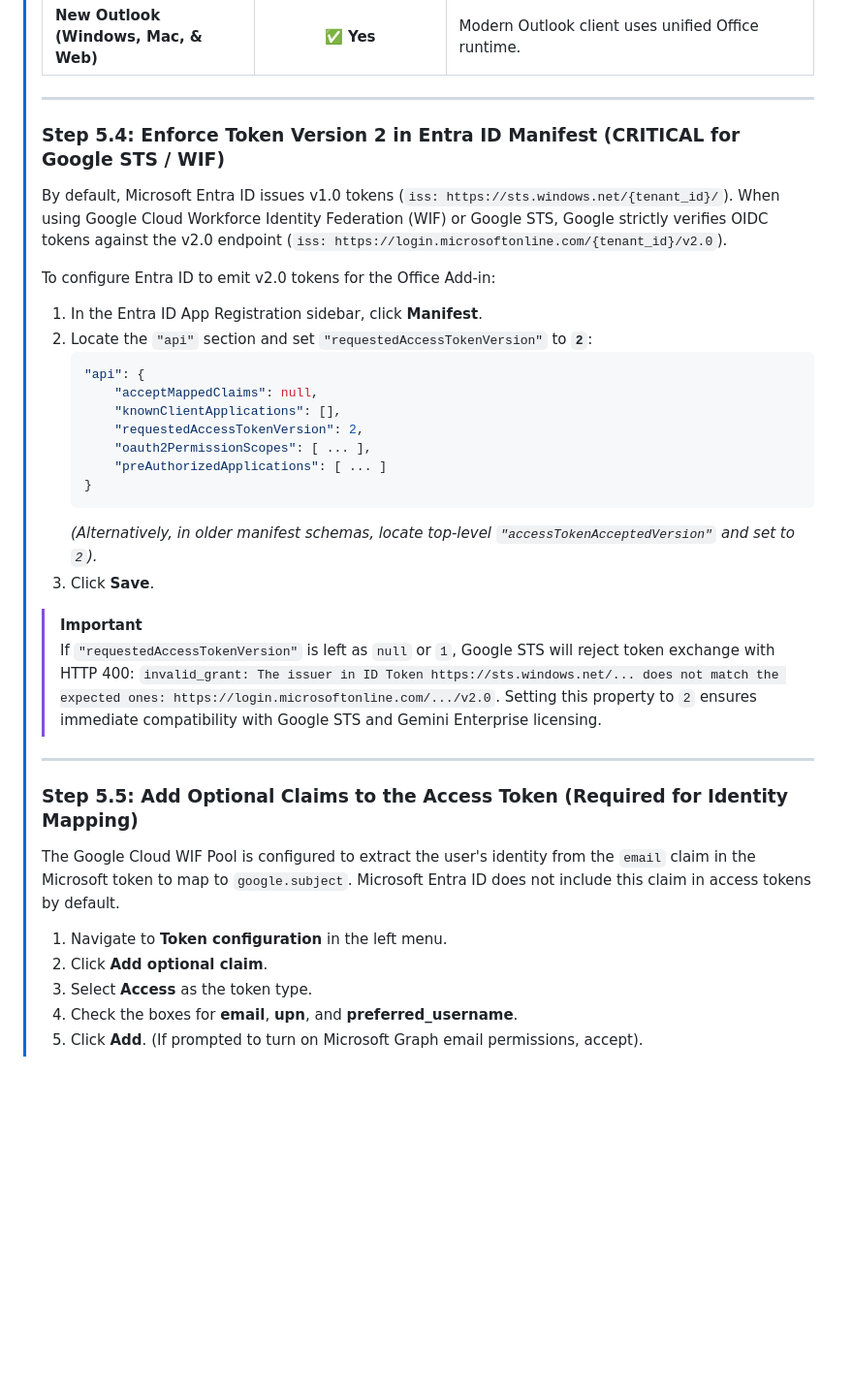
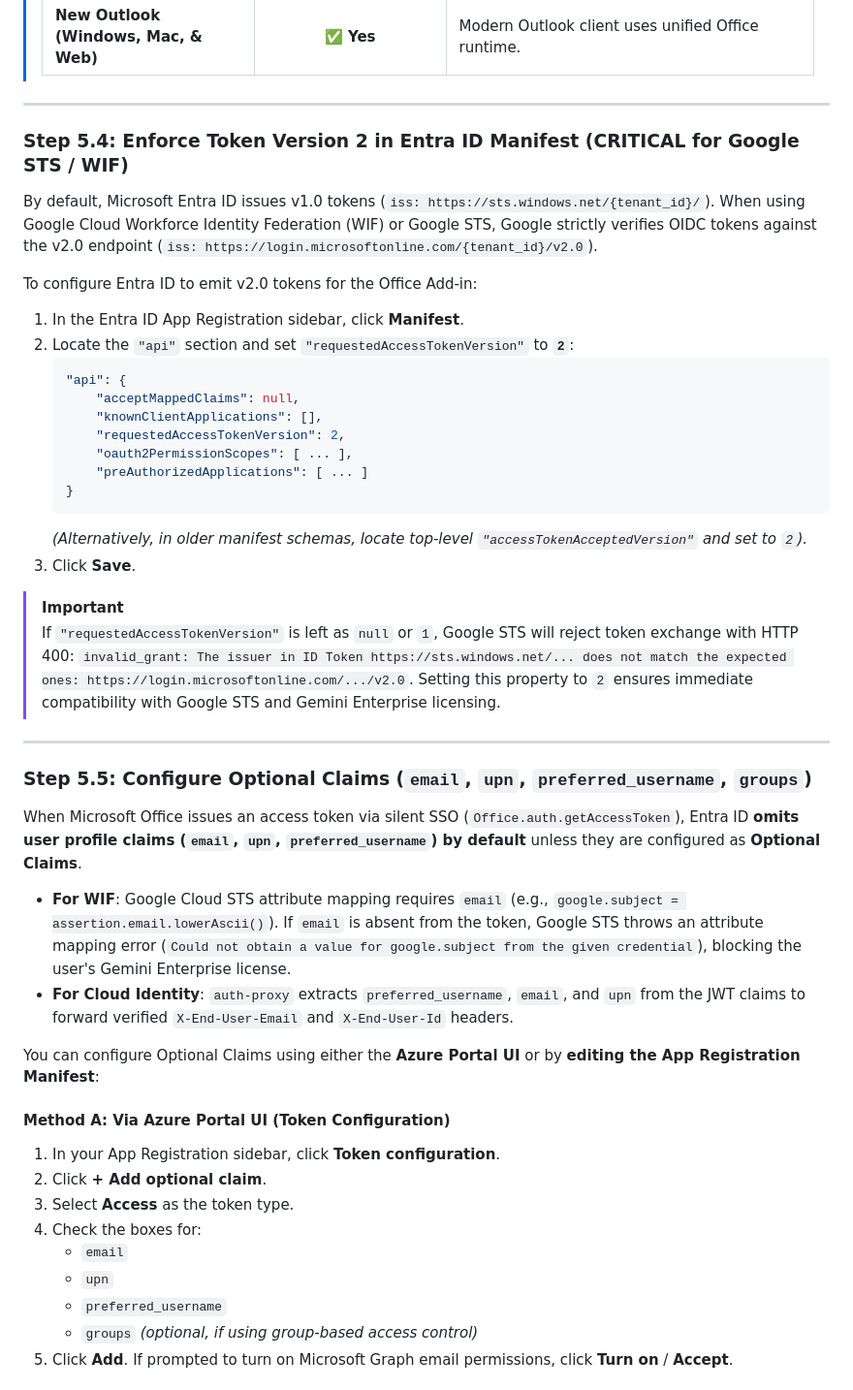
Before and after one commit to guruvittal/gemini-for-office-365, a Markdown page: authproxy/DEPLOYMENT_AND_ENTRA_GUIDE.md, the part around one of its changes. Shown at 97% size. Drawn GitHub-style; blank space fills up the shorter version.

Commit message:
docs: document optionalClaims configuration in UI and App Registration Manifest JSON

````diff
--- a/authproxy/DEPLOYMENT_AND_ENTRA_GUIDE.md
+++ b/authproxy/DEPLOYMENT_AND_ENTRA_GUIDE.md
@@ -305,36 +305,48 @@ To enable seamless Single Sign-On (SSO) and prevent Office from presenting conse
 > | **Office on the Web (office.com)** | ✅ **Yes** | Covered by `ea5a67f6-b6f3-4338-b240-c655ddc3cc8e` and `d3590ed6-52b3-4102-aeff-aad2292ab01c`. |
 > | **New Outlook (Windows, Mac, & Web)** | ✅ **Yes** | Modern Outlook client uses unified Office runtime. |
 >
-> ---
->
-> ### Step 5.4: Enforce Token Version 2 in Entra ID Manifest (CRITICAL for Google STS / WIF)
-> By default, Microsoft Entra ID issues v1.0 tokens (`iss: https://sts.windows.net/{tenant_id}/`). When using Google Cloud Workforce Identity Federation (WIF) or Google STS, Google strictly verifies OIDC tokens against the v2.0 endpoint (`iss: https://login.microsoftonline.com/{tenant_id}/v2.0`).
->
-> To configure Entra ID to emit v2.0 tokens for the Office Add-in:
->
-> 1. In the Entra ID App Registration sidebar, click **Manifest**.
-> 2. Locate the `"api"` section and set `"requestedAccessTokenVersion"` to **`2`**:
->    ```json
->    "api": {
->        "acceptMappedClaims": null,
->        "knownClientApplications": [],
->        "requestedAccessTokenVersion": 2,
->        "oauth2PermissionScopes": [ ... ],
->        "preAuthorizedApplications": [ ... ]
->    }
->    ```
->    *(Alternatively, in older manifest schemas, locate top-level `"accessTokenAcceptedVersion"` and set to `2`).*
-> 3. Click **Save**.
->
-> > [!IMPORTANT]
-> > If `"requestedAccessTokenVersion"` is left as `null` or `1`, Google STS will reject token exchange with HTTP 400: `invalid_grant: The issuer in ID Token https://sts.windows.net/... does not match the expected ones: https://login.microsoftonline.com/.../v2.0`. Setting this property to `2` ensures immediate compatibility with Google STS and Gemini Enterprise licensing.
->
-> ---
->
-> ### Step 5.5: Add Optional Claims to the Access Token (Required for Identity Mapping)
-> The Google Cloud WIF Pool is configured to extract the user's identity from the `email` claim in the Microsoft token to map to `google.subject`. Microsoft Entra ID does not include this claim in access tokens by default.
-> 1. Navigate to **Token configuration** in the left menu.
-> 2. Click **Add optional claim**.
-> 3. Select **Access** as the token type.
-> 4. Check the boxes for **email**, **upn**, and **preferred_username**.
-> 5. Click **Add**. (If prompted to turn on Microsoft Graph email permissions, accept).
+---
+
+### Step 5.4: Enforce Token Version 2 in Entra ID Manifest (CRITICAL for Google STS / WIF)
+By default, Microsoft Entra ID issues v1.0 tokens (`iss: https://sts.windows.net/{tenant_id}/`). When using Google Cloud Workforce Identity Federation (WIF) or Google STS, Google strictly verifies OIDC tokens against the v2.0 endpoint (`iss: https://login.microsoftonline.com/{tenant_id}/v2.0`).
+
+To configure Entra ID to emit v2.0 tokens for the Office Add-in:
+
+1. In the Entra ID App Registration sidebar, click **Manifest**.
+2. Locate the `"api"` section and set `"requestedAccessTokenVersion"` to **`2`**:
+   ```json
+   "api": {
+       "acceptMappedClaims": null,
+       "knownClientApplications": [],
+       "requestedAccessTokenVersion": 2,
+       "oauth2PermissionScopes": [ ... ],
+       "preAuthorizedApplications": [ ... ]
+   }
+   ```
+   *(Alternatively, in older manifest schemas, locate top-level `"accessTokenAcceptedVersion"` and set to `2`).*
+3. Click **Save**.
+
+> [!IMPORTANT]
+> If `"requestedAccessTokenVersion"` is left as `null` or `1`, Google STS will reject token exchange with HTTP 400: `invalid_grant: The issuer in ID Token https://sts.windows.net/... does not match the expected ones: https://login.microsoftonline.com/.../v2.0`. Setting this property to `2` ensures immediate compatibility with Google STS and Gemini Enterprise licensing.
+
+---
+
+### Step 5.5: Configure Optional Claims (`email`, `upn`, `preferred_username`, `groups`)
+When Microsoft Office issues an access token via silent SSO (`Office.auth.getAccessToken`), Entra ID **omits user profile claims (`email`, `upn`, `preferred_username`) by default** unless they are configured as **Optional Claims**.
+
+* **For WIF**: Google Cloud STS attribute mapping requires `email` (e.g., `google.subject = assertion.email.lowerAscii()`). If `email` is absent from the token, Google STS throws an attribute mapping error (`Could not obtain a value for google.subject from the given credential`), blocking the user's Gemini Enterprise license.
+* **For Cloud Identity**: `auth-proxy` extracts `preferred_username`, `email`, and `upn` from the JWT claims to forward verified `X-End-User-Email` and `X-End-User-Id` headers.
+
+You can configure Optional Claims using either the **Azure Portal UI** or by **editing the App Registration Manifest**:
+
+#### Method A: Via Azure Portal UI (Token Configuration)
+1. In your App Registration sidebar, click **Token configuration**.
+2. Click **+ Add optional claim**.
+3. Select **Access** as the token type.
+4. Check the boxes for:
+   - `email`
+   - `upn`
+   - `preferred_username`
+   - `groups` *(optional, if using group-based access control)*
+5. Click **Add**. If prompted to turn on Microsoft Graph email permissions, click **Turn on** / **Accept**.
+
````
Also changed, not shown: other parts of authproxy/DEPLOYMENT_AND_ENTRA_GUIDE.md (+36 -0 lines).
